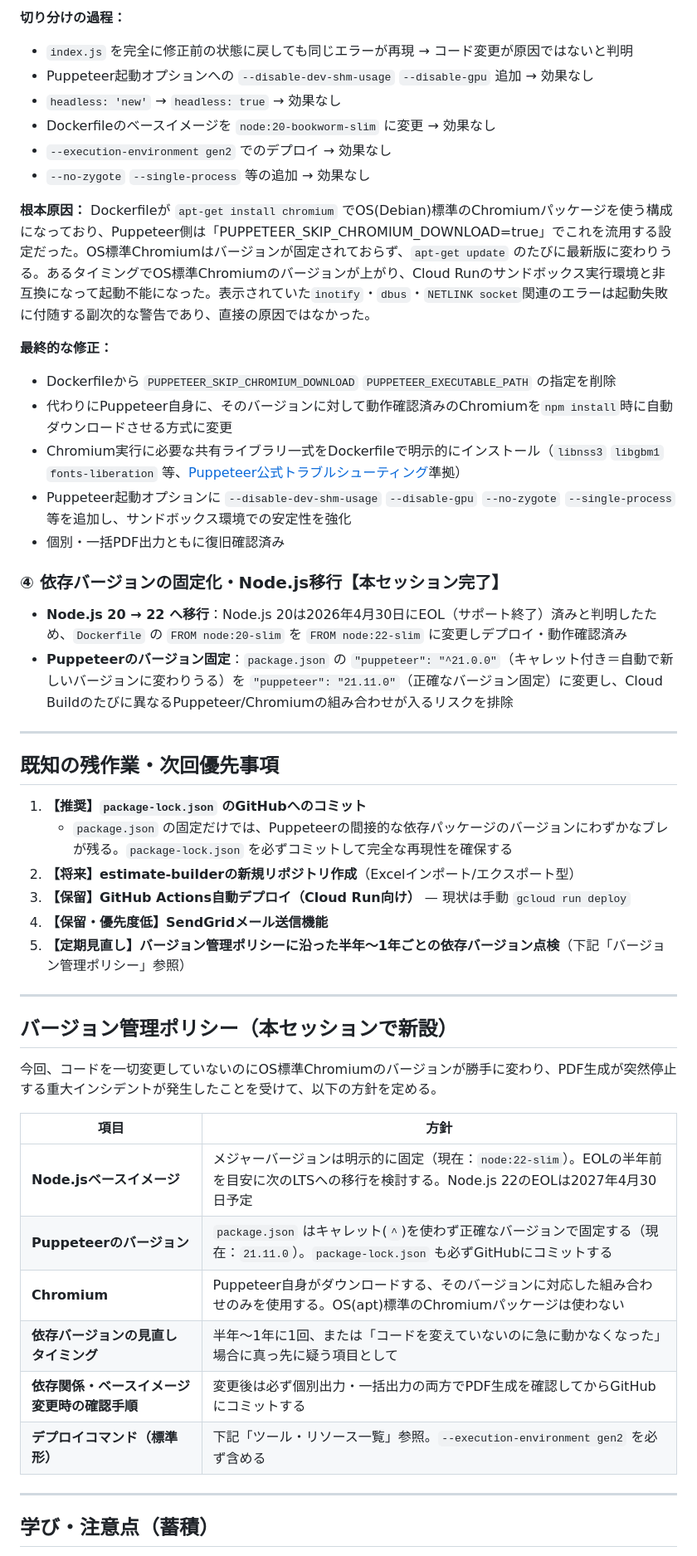
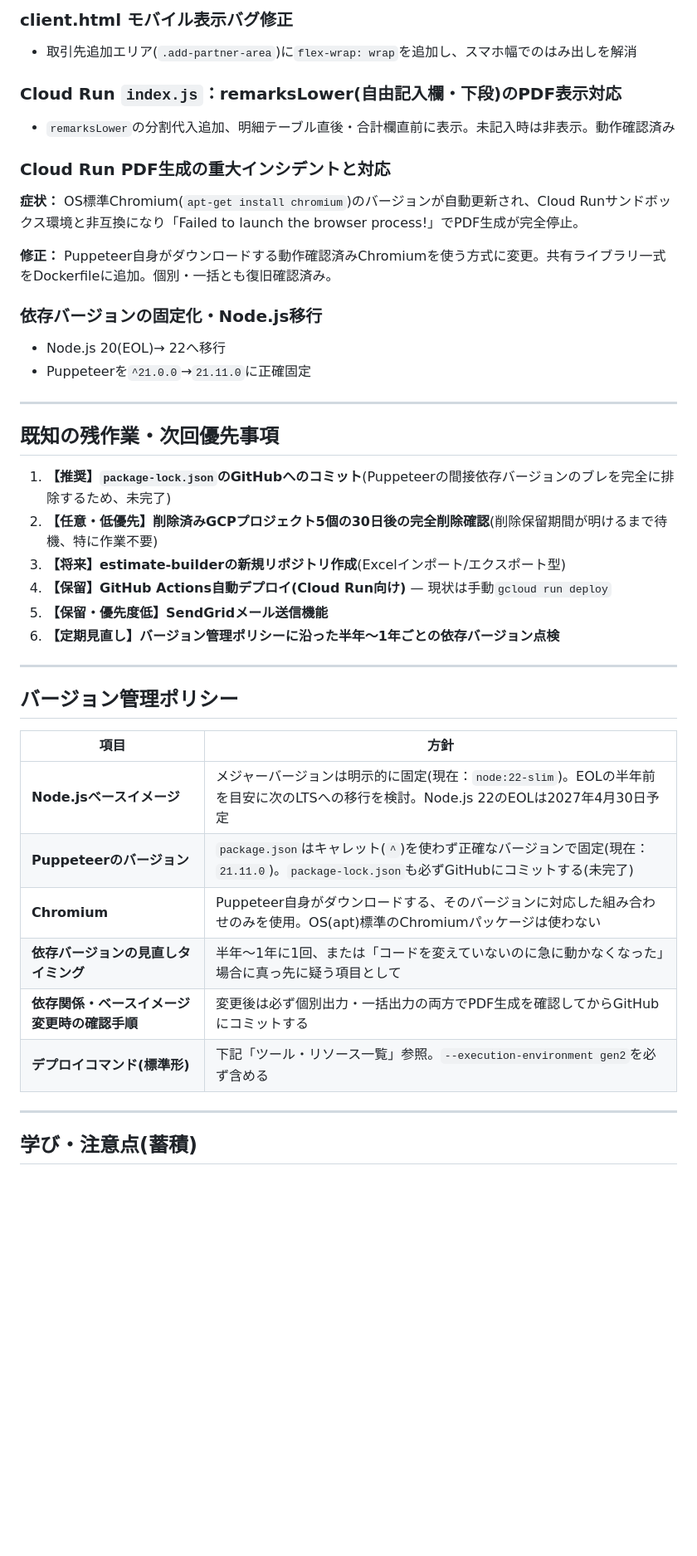
Before and after one commit to kireit0313-cloud/invoice-builder, a Markdown page: invoice-builder-CONTEXT.md, the part around one of its changes. Shown at 83% size. GitHub-like rendering; blank space fills up the shorter version.

```diff
--- a/invoice-builder-CONTEXT.md
+++ b/invoice-builder-CONTEXT.md
@@ -57,53 +60,48 @@ Tsuyoshiさん（非エンジニア）が、coconalaなどのフリーランス
 
-**切り分けの過程：**
-- `index.js` を完全に修正前の状態に戻しても同じエラーが再現 → コード変更が原因ではないと判明
-- Puppeteer起動オプションへの `--disable-dev-shm-usage` `--disable-gpu` 追加 → 効果なし
-- `headless: 'new'` → `headless: true` → 効果なし
-- Dockerfileのベースイメージを `node:20-bookworm-slim` に変更 → 効果なし
-- `--execution-environment gen2` でのデプロイ → 効果なし
-- `--no-zygote` `--single-process` 等の追加 → 効果なし
+### client.html モバイル表示バグ修正
 
-**根本原因：** Dockerfileが `apt-get install chromium` でOS(Debian)標準のChromiumパッケージを使う構成になっており、Puppeteer側は「PUPPETEER_SKIP_CHROMIUM_DOWNLOAD=true」でこれを流用する設定だった。OS標準Chromiumはバージョンが固定されておらず、`apt-get update` のたびに最新版に変わりうる。あるタイミングでOS標準Chromiumのバージョンが上がり、Cloud Runのサンドボックス実行環境と非互換になって起動不能になった。表示されていた`inotify`・`dbus`・`NETLINK socket`関連のエラーは起動失敗に付随する副次的な警告であり、直接の原因ではなかった。
+- 取引先追加エリア(`.add-partner-area`)に`flex-wrap: wrap`を追加し、スマホ幅でのはみ出しを解消
 
-**最終的な修正：**
-- Dockerfileから `PUPPETEER_SKIP_CHROMIUM_DOWNLOAD` `PUPPETEER_EXECUTABLE_PATH` の指定を削除
-- 代わりにPuppeteer自身に、そのバージョンに対して動作確認済みのChromiumを`npm install`時に自動ダウンロードさせる方式に変更
-- Chromium実行に必要な共有ライブラリ一式をDockerfileで明示的にインストール（`libnss3` `libgbm1` `fonts-liberation` 等、[Puppeteer公式トラブルシューティング](https://pptr.dev/troubleshooting)準拠）
-- Puppeteer起動オプションに `--disable-dev-shm-usage` `--disable-gpu` `--no-zygote` `--single-process` 等を追加し、サンドボックス環境での安定性を強化
-- 個別・一括PDF出力ともに復旧確認済み
+### Cloud Run `index.js`：remarksLower(自由記入欄・下段)のPDF表示対応
 
-### ④ 依存バージョンの固定化・Node.js移行【本セッション完了】
+- `remarksLower`の分割代入追加、明細テーブル直後・合計欄直前に表示。未記入時は非表示。動作確認済み
 
-- **Node.js 20 → 22 へ移行**：Node.js 20は2026年4月30日にEOL（サポート終了）済みと判明したため、`Dockerfile` の `FROM node:20-slim` を `FROM node:22-slim` に変更しデプロイ・動作確認済み
-- **Puppeteerのバージョン固定**：`package.json` の `"puppeteer": "^21.0.0"`（キャレット付き＝自動で新しいバージョンに変わりうる）を `"puppeteer": "21.11.0"`（正確なバージョン固定）に変更し、Cloud Buildのたびに異なるPuppeteer/Chromiumの組み合わせが入るリスクを排除
+### Cloud Run PDF生成の重大インシデントと対応
+
+**症状：** OS標準Chromium(`apt-get install chromium`)のバージョンが自動更新され、Cloud Runサンドボックス環境と非互換になり「Failed to launch the browser process!」でPDF生成が完全停止。
+
+**修正：** Puppeteer自身がダウンロードする動作確認済みChromiumを使う方式に変更。共有ライブラリ一式をDockerfileに追加。個別・一括とも復旧確認済み。
+
+### 依存バージョンの固定化・Node.js移行
+
+- Node.js 20(EOL)→ 22へ移行
+- Puppeteerを`^21.0.0`→`21.11.0`に正確固定
 
 ---
 
 ## 既知の残作業・次回優先事項
 
-1. **【推奨】`package-lock.json` のGitHubへのコミット**
-   - `package.json` の固定だけでは、Puppeteerの間接的な依存パッケージのバージョンにわずかなブレが残る。`package-lock.json` を必ずコミットして完全な再現性を確保する
-2. **【将来】estimate-builderの新規リポジトリ作成**（Excelインポート/エクスポート型）
-3. **【保留】GitHub Actions自動デプロイ（Cloud Run向け）** — 現状は手動 `gcloud run deploy`
-4. **【保留・優先度低】SendGridメール送信機能**
-5. **【定期見直し】バージョン管理ポリシーに沿った半年〜1年ごとの依存バージョン点検**（下記「バージョン管理ポリシー」参照）
+1. **【推奨】`package-lock.json`のGitHubへのコミット**(Puppeteerの間接依存バージョンのブレを完全に排除するため、未完了)
+2. **【任意・低優先】削除済みGCPプロジェクト5個の30日後の完全削除確認**(削除保留期間が明けるまで待機、特に作業不要)
+3. **【将来】estimate-builderの新規リポジトリ作成**(Excelインポート/エクスポート型)
+4. **【保留】GitHub Actions自動デプロイ(Cloud Run向け)** — 現状は手動`gcloud run deploy`
+5. **【保留・優先度低】SendGridメール送信機能**
+6. **【定期見直し】バージョン管理ポリシーに沿った半年〜1年ごとの依存バージョン点検**
 
 ---
 
-## バージョン管理ポリシー（本セッションで新設）
-
-今回、コードを一切変更していないのにOS標準Chromiumのバージョンが勝手に変わり、PDF生成が突然停止する重大インシデントが発生したことを受けて、以下の方針を定める。
+## バージョン管理ポリシー
 
 | 項目 | 方針 |
 |---|---|
-| **Node.jsベースイメージ** | メジャーバージョンは明示的に固定（現在：`node:22-slim`）。EOLの半年前を目安に次のLTSへの移行を検討する。Node.js 22のEOLは2027年4月30日予定 |
-| **Puppeteerのバージョン** | `package.json` はキャレット(`^`)を使わず正確なバージョンで固定する（現在：`21.11.0`）。`package-lock.json` も必ずGitHubにコミットする |
-| **Chromium** | Puppeteer自身がダウンロードする、そのバージョンに対応した組み合わせのみを使用する。OS(apt)標準のChromiumパッケージは使わない |
+| **Node.jsベースイメージ** | メジャーバージョンは明示的に固定(現在：`node:22-slim`)。EOLの半年前を目安に次のLTSへの移行を検討。Node.js 22のEOLは2027年4月30日予定 |
+| **Puppeteerのバージョン** | `package.json`はキャレット(`^`)を使わず正確なバージョンで固定(現在：`21.11.0`)。`package-lock.json`も必ずGitHubにコミットする(未完了) |
+| **Chromium** | Puppeteer自身がダウンロードする、そのバージョンに対応した組み合わせのみを使用。OS(apt)標準のChromiumパッケージは使わない |
 | **依存バージョンの見直しタイミング** | 半年〜1年に1回、または「コードを変えていないのに急に動かなくなった」場合に真っ先に疑う項目として |
 | **依存関係・ベースイメージ変更時の確認手順** | 変更後は必ず個別出力・一括出力の両方でPDF生成を確認してからGitHubにコミットする |
-| **デプロイコマンド（標準形）** | 下記「ツール・リソース一覧」参照。`--execution-environment gen2` を必ず含める |
+| **デプロイコマンド(標準形)** | 下記「ツール・リソース一覧」参照。`--execution-environment gen2`を必ず含める |
 
 ---
 
-## 学び・注意点（蓄積）
+## 学び・注意点(蓄積)
 
```
Also changed, not shown: other parts of invoice-builder-CONTEXT.md (+55 -56 lines).
